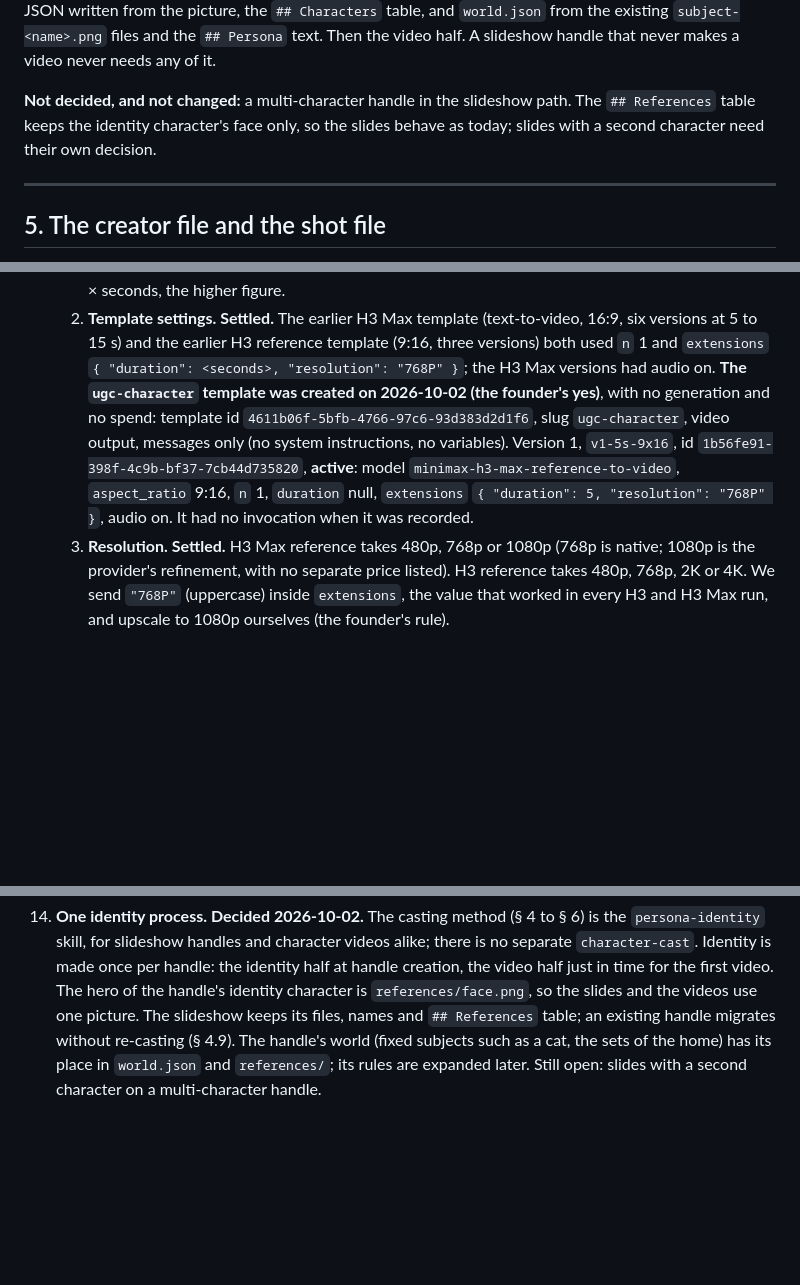
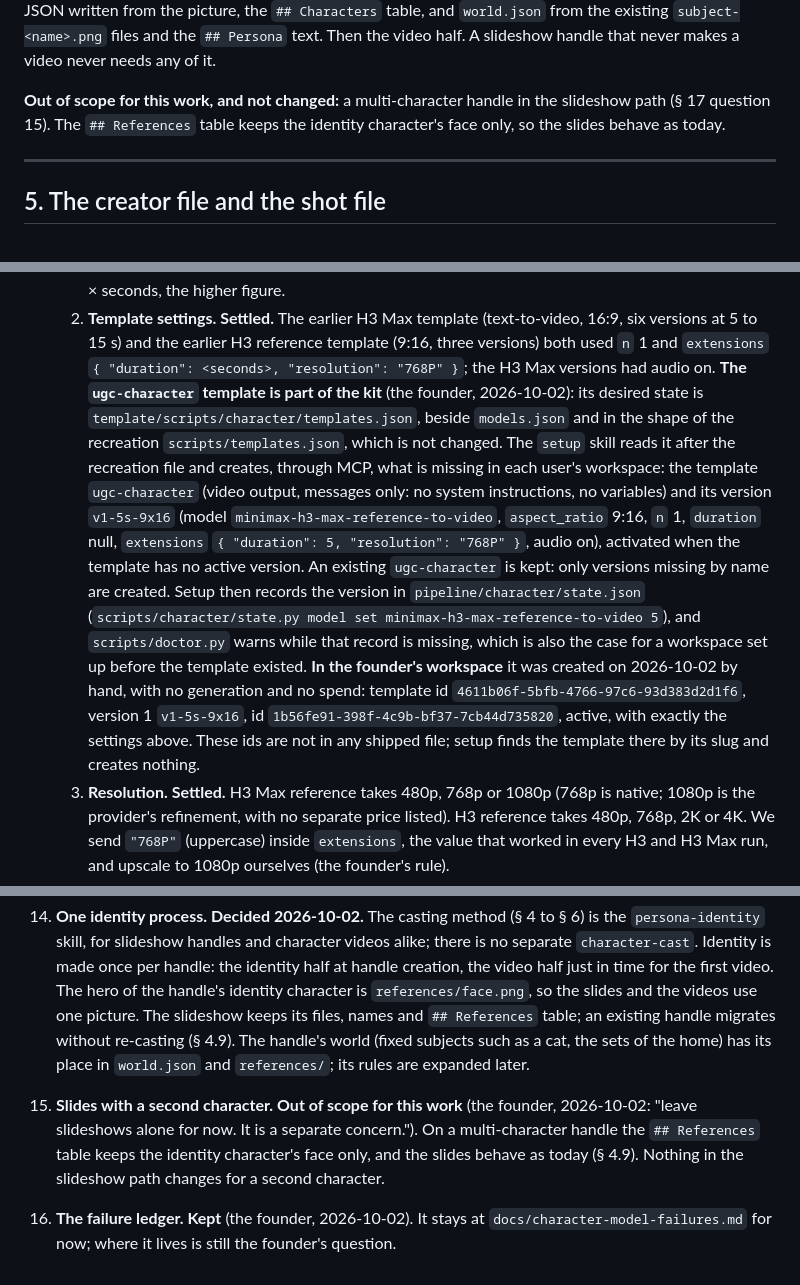
Before and after one commit to suparahul/ugckit, a Markdown page: research/ai-ugc/METHODOLOGY.md, 3 parts joined by grey strips. Drawn GitHub-style; blank space fills up the shorter version.

Commit message:
Method: the kit's ugc-character template, the ledger kept, slides with a second character out of scope
§ 2.2 and § 17 question 13 describe the desired state and the setup step,
and keep the founder's workspace ids here only. § 17 questions 15 and 16
and § 4.9 record the founder's answers of 2026-10-02.

Co-Authored-By: Claude Opus 5.5 <noreply@anthropic.com>

```diff
--- a/research/ai-ugc/METHODOLOGY.md
+++ b/research/ai-ugc/METHODOLOGY.md
@@ -487,9 +487,9 @@ picture, the `## Characters` table, and `world.json` from the existing
 `subject-<name>.png` files and the `## Persona` text. Then the video half. A slideshow
 handle that never makes a video never needs any of it.
 
-**Not decided, and not changed:** a multi-character handle in the slideshow path. The
-`## References` table keeps the identity character's face only, so the slides behave as
-today; slides with a second character need their own decision.
+**Out of scope for this work, and not changed:** a multi-character handle in the
+slideshow path (§ 17 question 15). The `## References` table keeps the identity
+character's face only, so the slides behave as today.
 
 ---
 
@@ -2086,14 +2086,25 @@ Questions about the script are in `SCRIPT-LEARNINGS.md` § 16.
        six versions at 5 to 15 s) and the earlier H3 reference template (9:16, three
        versions) both used `n` 1 and `extensions`
        `{ "duration": <seconds>, "resolution": "768P" }`; the H3 Max versions had audio
-       on. **The `ugc-character` template was created on 2026-10-02 (the founder's yes)**,
-       with no generation and no spend: template id
-       `4611b06f-5bfb-4766-97c6-93d383d2d1f6`, slug `ugc-character`, video output,
-       messages only (no system instructions, no variables). Version 1, `v1-5s-9x16`, id
-       `1b56fe91-398f-4c9b-bf37-7cb44d735820`, **active**: model
-       `minimax-h3-max-reference-to-video`, `aspect_ratio` 9:16, `n` 1, `duration` null,
-       `extensions` `{ "duration": 5, "resolution": "768P" }`, audio on. It had no
-       invocation when it was recorded.
+       on. **The `ugc-character` template is part of the kit** (the founder, 2026-10-02):
+       its desired state is `template/scripts/character/templates.json`, beside
+       `models.json` and in the shape of the recreation `scripts/templates.json`, which
+       is not changed. The `setup` skill reads it after the recreation file and creates,
+       through MCP, what is missing in each user's workspace: the template `ugc-character`
+       (video output, messages only: no system instructions, no variables) and its version
+       `v1-5s-9x16` (model `minimax-h3-max-reference-to-video`, `aspect_ratio` 9:16,
+       `n` 1, `duration` null, `extensions` `{ "duration": 5, "resolution": "768P" }`,
+       audio on), activated when the template has no active version. An existing
+       `ugc-character` is kept: only versions missing by name are created. Setup then
+       records the version in `pipeline/character/state.json` (`scripts/character/state.py
+       model set minimax-h3-max-reference-to-video 5`), and `scripts/doctor.py` warns
+       while that record is missing, which is also the case for a workspace set up
+       before the template existed.
+       **In the founder's workspace** it was created on 2026-10-02 by hand, with no
+       generation and no spend: template id `4611b06f-5bfb-4766-97c6-93d383d2d1f6`,
+       version 1 `v1-5s-9x16`, id `1b56fe91-398f-4c9b-bf37-7cb44d735820`, active, with
+       exactly the settings above. These ids are not in any shipped file; setup finds
+       the template there by its slug and creates nothing.
     3. **Resolution. Settled.** H3 Max reference takes 480p, 768p or 1080p (768p is
        native; 1080p is the provider's refinement, with no separate price listed). H3
        reference takes 480p, 768p, 2K or 4K. We send `"768P"` (uppercase) inside
@@ -2118,5 +2129,12 @@ Questions about the script are in `SCRIPT-LEARNINGS.md` § 16.
     and the videos use one picture. The slideshow keeps its files, names and
     `## References` table; an existing handle migrates without re-casting (§ 4.9). The
     handle's world (fixed subjects such as a cat, the sets of the home) has its place in
-    `world.json` and `references/`; its rules are expanded later. Still open: slides
-    with a second character on a multi-character handle.
+    `world.json` and `references/`; its rules are expanded later.
+15. **Slides with a second character. Out of scope for this work** (the founder,
+    2026-10-02: "leave slideshows alone for now. It is a separate concern."). On a
+    multi-character handle the `## References` table keeps the identity character's
+    face only, and the slides behave as today (§ 4.9). Nothing in the slideshow path
+    changes for a second character.
+16. **The failure ledger. Kept** (the founder, 2026-10-02). It stays at
+    `docs/character-model-failures.md` for now; where it lives is still the founder's
+    question.
```
Also changed, not shown: other parts of research/ai-ugc/METHODOLOGY.md (+2 -2 lines).
